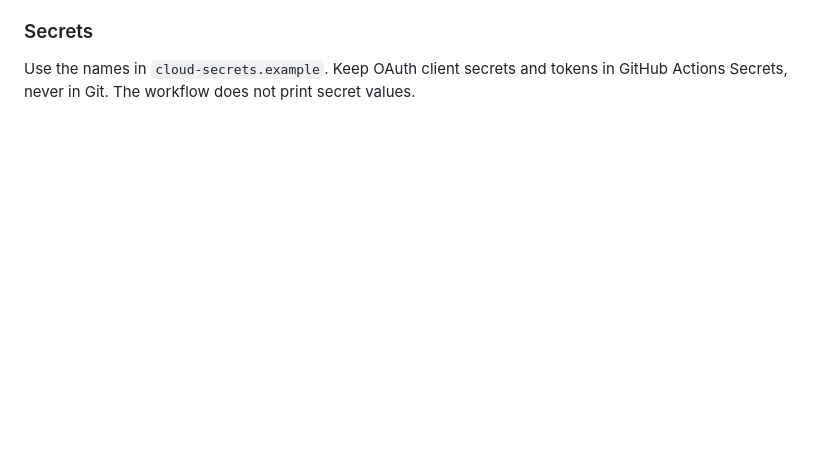
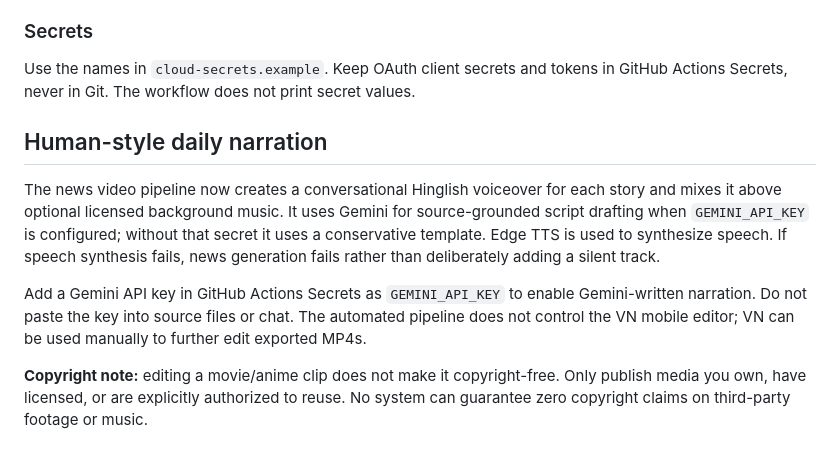
Before and after one commit to kishorhiremath111-blip/MovieAutoPublisher, a Markdown page: README.md, the part around the change. GitHub-like rendering; blank space fills up the shorter version.

Commit message:
Document human narration and copyright limits

```diff
--- a/README.md
+++ b/README.md
@@ -80,3 +80,12 @@ third-party sites.
 ### Secrets
 Use the names in `cloud-secrets.example`. Keep OAuth client secrets and tokens in
 GitHub Actions Secrets, never in Git. The workflow does not print secret values.
+
+
+## Human-style daily narration
+
+The news video pipeline now creates a conversational Hinglish voiceover for each story and mixes it above optional licensed background music. It uses Gemini for source-grounded script drafting when `GEMINI_API_KEY` is configured; without that secret it uses a conservative template. Edge TTS is used to synthesize speech. If speech synthesis fails, news generation fails rather than deliberately adding a silent track.
+
+Add a Gemini API key in GitHub Actions Secrets as `GEMINI_API_KEY` to enable Gemini-written narration. Do not paste the key into source files or chat. The automated pipeline does not control the VN mobile editor; VN can be used manually to further edit exported MP4s.
+
+**Copyright note:** editing a movie/anime clip does not make it copyright-free. Only publish media you own, have licensed, or are explicitly authorized to reuse. No system can guarantee zero copyright claims on third-party footage or music.
```
